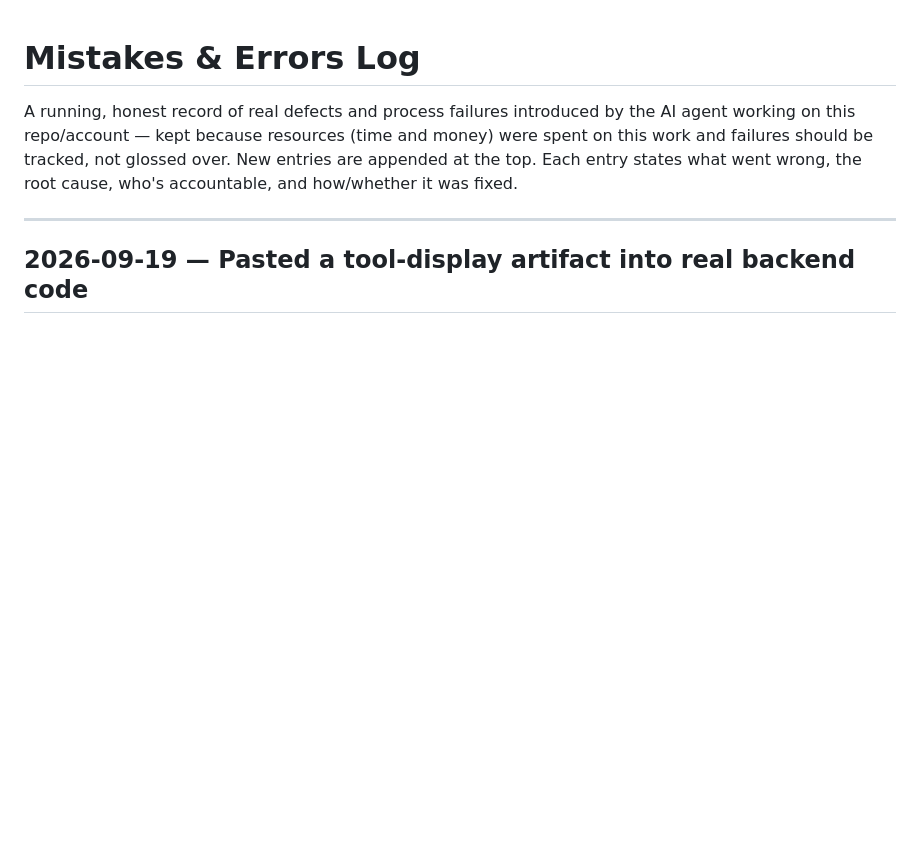
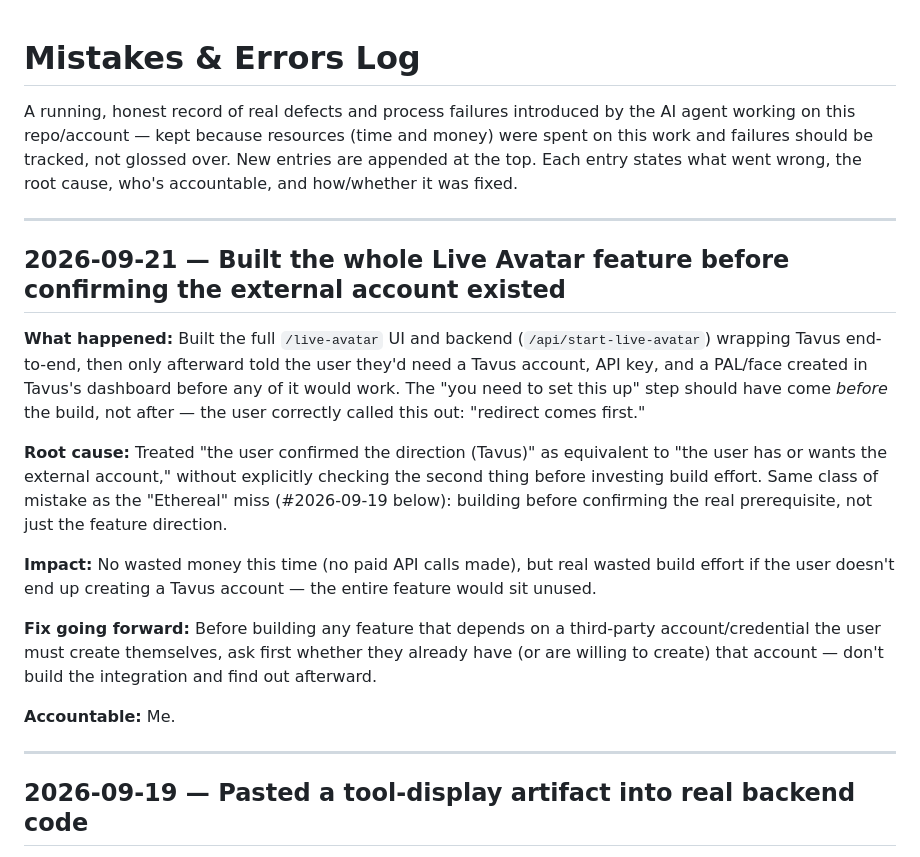
Before and after one commit to AxAxiAxes/urartuhi.com, a Markdown page: MISTAKES-LOG.md, the part around the change. GitHub-like rendering; blank space fills up the shorter version.

Commit message:
Log process mistake: built Live Avatar before confirming Tavus account exists (#11)
Co-authored-by: Axel <info@axescontracting.com>
Co-authored-by: Copilot App <223556219+Copilot@users.noreply.github.com>

```diff
--- a/MISTAKES-LOG.md
+++ b/MISTAKES-LOG.md
@@ -5,6 +5,34 @@ the AI agent working on this repo/account — kept because resources (time and
 money) were spent on this work and failures should be tracked, not glossed
 over. New entries are appended at the top. Each entry states what went
 wrong, the root cause, who's accountable, and how/whether it was fixed.
+
+---
+
+## 2026-09-21 — Built the whole Live Avatar feature before confirming the external account existed
+
+**What happened:** Built the full `/live-avatar` UI and backend (`/api/start-live-avatar`)
+wrapping Tavus end-to-end, then only afterward told the user they'd need a
+Tavus account, API key, and a PAL/face created in Tavus's dashboard before
+any of it would work. The "you need to set this up" step should have come
+*before* the build, not after — the user correctly called this out:
+"redirect comes first."
+
+**Root cause:** Treated "the user confirmed the direction (Tavus)" as
+equivalent to "the user has or wants the external account," without
+explicitly checking the second thing before investing build effort. Same
+class of mistake as the "Ethereal" miss (#2026-09-19 below): building
+before confirming the real prerequisite, not just the feature direction.
+
+**Impact:** No wasted money this time (no paid API calls made), but real
+wasted build effort if the user doesn't end up creating a Tavus account —
+the entire feature would sit unused.
+
+**Fix going forward:** Before building any feature that depends on a
+third-party account/credential the user must create themselves, ask
+first whether they already have (or are willing to create) that account
+— don't build the integration and find out afterward.
+
+**Accountable:** Me.
 
 ---
 
```
